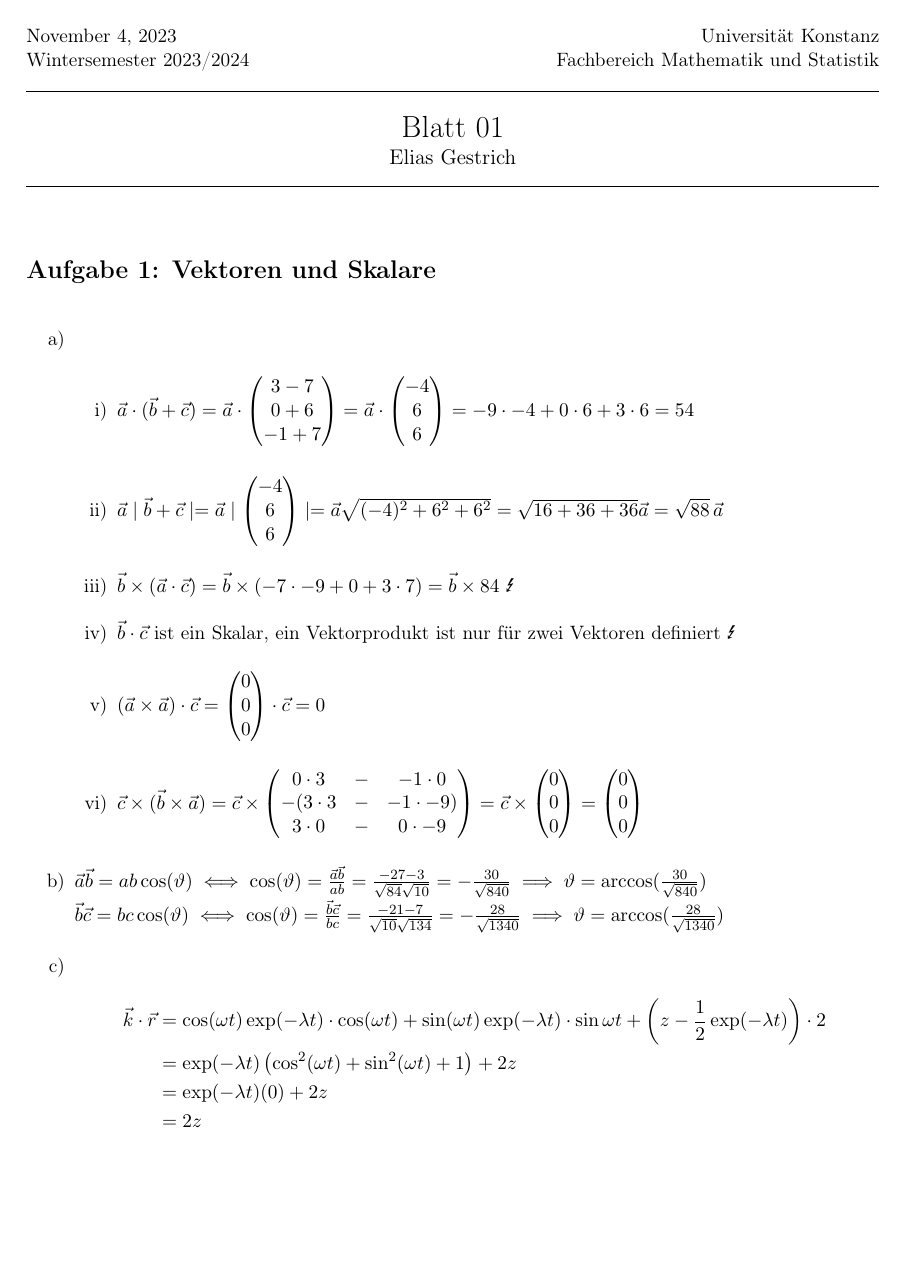
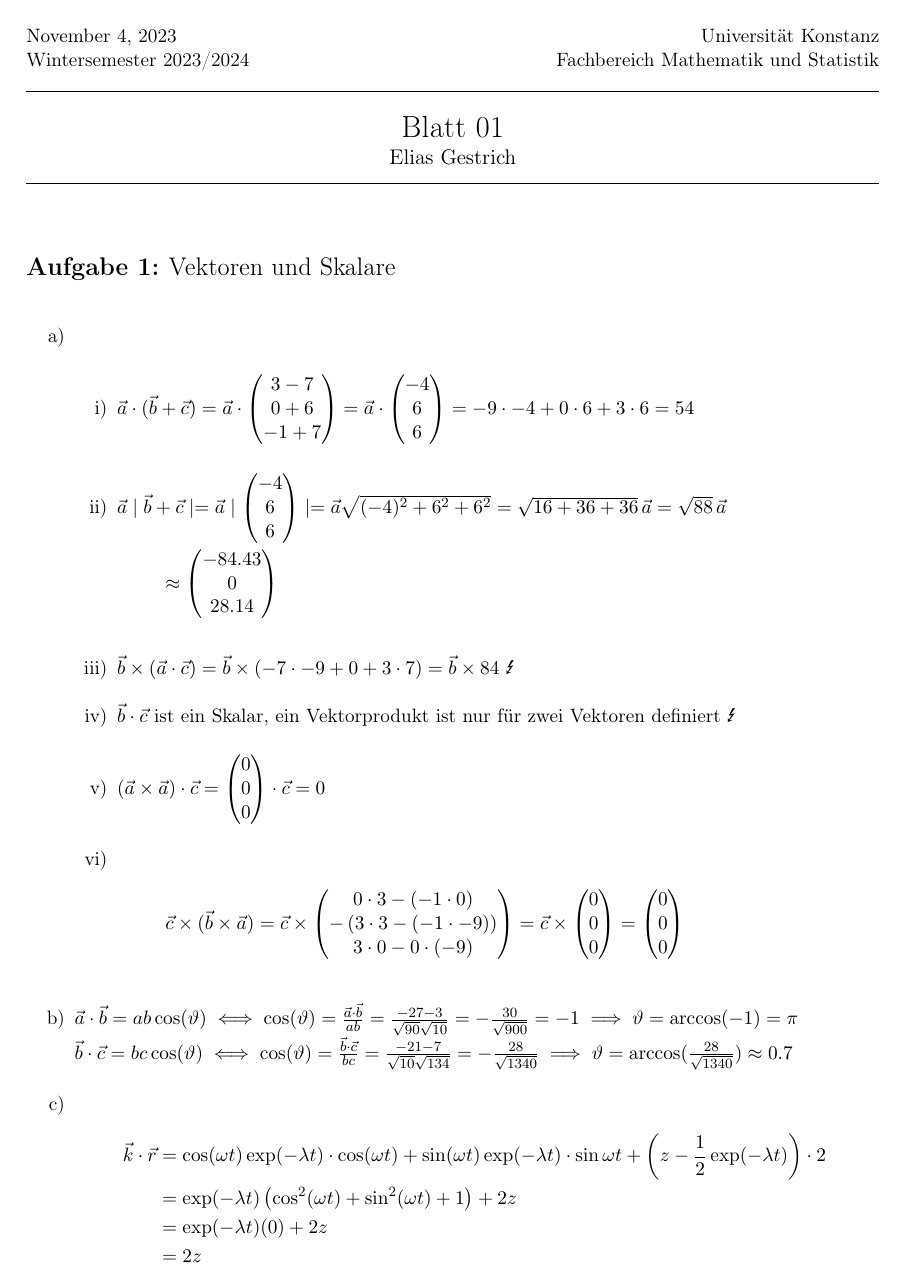
Before and after one commit to Zsasle/uni-math, a LaTeX problem sheet (physics/IK/IK_I/uebung/IK1_Blatt01-1.gestrich.tex, which reads gadsescript.cls): page 1 of 3. Compiled offline with pdfLaTeX.

Commit message:
RSN is not ready, but everything else

```diff
--- a/gadsescript.cls
+++ b/gadsescript.cls
@@ -1,14 +1,50 @@
 \NeedsTeXFormat{LaTeX2e}
 \ProvidesClass{gadsescript}[2023/10/22 1.0 gadse script]
+\RequirePackage{kvoptions}
 
-\gdef\consecutivenumbering{0}
-\DeclareOption{consecutivenumbering}{
-	\gdef\consecutivenumbering{1}
-	\typeout{im here}
-}
-\ProcessOptions\relax
+\SetupKeyvalOptions{%
+	family=gadse,%
+	prefix=gadse@%
+}%
 
-\LoadClass[a4paper, parskip = true]{scrartcl}
+\DeclareStringOption[0]{consecutivenumbering}[1]%
+
+\DeclareStringOption{presectionnum}[{Section}]%
+\DeclareStringOption[.]{aftersectionnum}[:]%
+\DeclareStringOption[bfseries]{sectionnumseries}[mdseries]%
+\DeclareStringOption[bfseries]{sectionseries}[mdseries]%
+\DeclareBoolOption{presectionnumspace}%
+\DeclareBoolOption{aftersectionnumspace}%
+
+\DeclareStringOption[default]{presubsectionnum}[{Subsection}]%
+\DeclareStringOption[default]{aftersubsectionnum}[:]%
+\DeclareStringOption[default]{subsectionnumseries}[mdseries]%
+\DeclareStringOption[default]{subsectionseries}[mdseries]%
+\DeclareBoolOption{presubsectionnumspace}%
+\DeclareBoolOption{aftersubsectionnumspace}%
+
+\DeclareStringOption[default]{sectionformat}[missing_argument]
+\DeclareStringOption[default]{subsectionformat}[missing_argument]
+
+\ProcessKeyvalOptions*%
+
+\if\gadse@presubsectionnum default%
+	\xdef\gadse@presubsectionnum{\gadse@presectionnum}%
+\fi%
+
+\if\gadse@aftersubsectionnum default%
+	\xdef\gadse@aftersubsectionnum{\gadse@aftersectionnum}%
+\fi%
+
+\if\gadse@subsectionnumseries default%
+	\xdef\gadse@subsectionnumseries{\gadse@sectionnumseries}%
+\fi%
+
+\if\gadse@subsectionseries default%
+	\xdef\gadse@subsectionsection{\gadse@sectionseries}%
+\fi%
+
+\LoadClass[a4paper, parskip = true]{scrartcl}%
 
 
 %%%%%%%%%%%%%%
@@ -29,15 +65,86 @@
 %%% title %%%
 %%%%%%%%%%%%%
 
-\if\consecutivenumbering 0
-	\renewcommand*{\sectionformat}{\setnumbers{0}{}\thesection.\enskip}
-	\renewcommand*{\subsectionformat}{\setnumbers{0}{sub}\thesubsection.\enskip}
-\else
-	\renewcommand*{\sectionformat}{\setnumbers{0}{}\thesection.\enskip}
-	\renewcommand*{\subsectionformat}{\setnumbers{0}{sub}\thesubsection.\enskip}
-\fi
+\xdef\temp@default{default}%
+\xdef\temp@missingargument{missing_argument}%
+\xdef\temp@exercise{exercise}%
 
-\setkomafont{disposition}{\raggedright\large\bfseries}
+\ifx\gadse@sectionformat\temp@default%
+\else%
+\ifx\tempmacrosectionformat\temp@missingargument%
+	\typeout{##########################################################}%
+	\typeout{### There's a missing argument for gadse@sectionformat ###}%
+	\typeout{##########################################################}%
+\else%
+\ifx\gadse@sectionformat\temp@exercise%
+	\gdef\gadse@presectionnum{Exercise}%
+	\gdef\gadse@aftersectionnum{:}%
+	\gdef\gadse@sectionnumseries{bfseries}%
+	\gdef\gadse@sectionseries{mdseries}%
+	\gadse@presectionnumspacetrue%
+	\gadse@aftersectionnumspacetrue%
+
+	\gdef\gadse@presubsectionnum{Exercise}%
+	\gdef\gadse@aftersubsectionnum{:}%
+	\gdef\gadse@subsectionnumseries{bfseries}%
+	\gdef\gadse@subsectionseries{mdseries}%
+	\gadse@presubsectionnumspacetrue%
+	\gadse@aftersubsectionnumspacetrue%
+\else%
+	\typeout{}%
+	\typeout{---}%
+	\typeout{!!! \gadse@sectionformat\space is no valid sectionformat !!!}%
+	\typeout{using \gadse@sectionformat\space as presectionnum}
+	\typeout{---}%
+	\typeout{}%
+
+	\xdef\gadse@presectionnum{\gadse@sectionformat}%
+	\gdef\gadse@aftersectionnum{:}%
+	\gdef\gadse@sectionnumseries{bfseries}%
+	\gdef\gadse@sectionseries{mdseries}%
+	\gadse@presectionnumspacetrue%
+	\gadse@aftersectionnumspacetrue%
+
+	\gdef\gadse@presubsectionnum{\gadse@sectionformat}%
+	\gdef\gadse@aftersubsectionnum{:}%
+	\gdef\gadse@subsectionnumseries{bfseries}%
+	\gdef\gadse@subsectionseries{mdseries}%
+	\gadse@presubsectionnumspacetrue%
+	\gadse@aftersubsectionnumspacetrue%
+\fi%
+\fi%
+\fi%
+
+\newcommand*{\setsomething}[2]{%
+	\expandafter\ifx\csname ifgadse@#1#2sectionnumspace\endcsname\iftrue%
+		\expandafter\edef\csname#1#2sectionnum\endcsname{\csname gadse@#1#2sectionnum\endcsname\ }%
+	\else%
+		\expandafter\edef\csname#1#2sectionnum\endcsname{\csname gadse@#1#2sectionnum\endcsname}%
+	\fi%
+}%
+
+\expandafter\renewcommand\csname sectionformat\endcsname{}
+
+\newcommand{\notsubsub}[1]{
+
+	\setsomething{pre}{#1}%
+	\setsomething{after}{#1}%
+
+	\expandafter\renewcommand\expandafter*\csname #1sectionformat\endcsname{\setnumbers{0}{#1}%
+		{%
+			\expandafter\csname\csname gadse@#1sectionnumseries\endcsname\endcsname%
+			\csname pre#1sectionnum\endcsname%
+			\thesection%
+			\csname aftersectionnum\endcsname%
+		}%
+			\expandafter\csname\csname gadse@#1sectionseries\endcsname\endcsname%
+	}%
+}
+
+\notsubsub{}
+\notsubsub{sub}
+
+\setkomafont{disposition}{\raggedright\large\csname\gadse@sectionseries\endcsname}%
 
 \setlength\parindent{1em}
 \newcommand{\saveparinfos}{%
@@ -85,6 +192,7 @@
 \RequirePackage{enumitem}
 \RequirePackage{tabularx, booktabs}
 \RequirePackage{multicol}
+\RequirePackage{marvosym}
 
 
 %%%%%%%%%%%%%%
@@ -129,7 +237,7 @@
 	}
 }
 
-\if\consecutivenumbering 0
+\if \gadse@consecutivenumbering 0
 	\newcommand{\cachemyenvironment}[4]{ % command to define \#1#2number, #1#2 tcolorbox, #1#2box %
 		%\setlength\parindent{1em}
 		\newcounter{#1#2number}[#1section]%
@@ -190,7 +298,7 @@
 %%% these environments I use %%%
 %%%%%%%%%%%%%%%%%%%%%%%%%%%%%%%%
 
-\if\consecutivenumbering0%
+\if \gadse@consecutivenumbering0%
 	\newcommand{\myenvironment}[3]{%
 		\cachemyenvironment{}{#1}{#2}{#3}%
 		\cachemyenvironment{sub}{#1}{#2}{#3}%
@@ -250,7 +358,7 @@
 %%%%%%%%%%%%%%%%%%%%%%%%%%%%
 
 \newcommand{\setnumbers}[2]{%
-	\if\consecutivenumbering0%
+	\if \gadse@consecutivenumbering0%
 		\setcounter{#2examplenumber}	{#1}%
 		\setcounter{#2tasknumber}	{#1}%
 		\setcounter{#2problemnumber}	{#1}%
--- a/physics/IK/IK_I/uebung/IK1_Blatt01-1.gestrich.tex
+++ b/physics/IK/IK_I/uebung/IK1_Blatt01-1.gestrich.tex
@@ -6,22 +5,27 @@
 
 \begin{document}
 \maketitle
-\section*{Aufgabe 1: Vektoren und Skalare}
+\section{Vektoren und Skalare}
 \begin{enumerate}[label=\alph*)]
 	\item ~
 		\begin{enumerate}[label=\roman*)]
-			\item $\vec a \cdot ( \vec b + \vec c) = \vec a \cdot \begin{pmatrix}3-7\\0+6\\-1+7\end{pmatrix} = \vec a \cdot \begin{pmatrix} -4\\6\\6\end{pmatrix} = -9 \cdot -4 + 0 \cdot 6 + 3 \cdot 6 = 54 $\\
+			\item $\vec a \cdot ( \vec b + \vec c) = \vec a \cdot \begin{pmatrix}3-7\\0+6\\-1+7\end{pmatrix} = \vec a \cdot \begin{pmatrix} -4\\6\\6\end{pmatrix} = -9 \cdot -4 + 0 \cdot 6 + 3 \cdot 6 = 54 $\\%
+				%
 			\item $ \vec a \mid \vec b + \vec c \mid = \vec a
 				\mid\begin{pmatrix}-4\\6\\6\end{pmatrix}\mid
-				= \vec a \sqrt{(-4)^2 + 6^2 + 6^2} = \sqrt{16 + 36 + 36} \vec a = \sqrt{88} \, \vec a $
-			\item $ \vec b \times ( \vec a \cdot \vec c ) = \vec b \times ( -7 \cdot -9 + 0 + 3 \cdot 7 ) = \vec b \times 84 $ \Lightning
+				= \vec a \sqrt{(-4)^2 + 6^2 + 6^2} = \sqrt{16 + 36 + 36} \,\vec a = \sqrt{88} \, \vec a $\\
+				\[ \approx \begin{pmatrix}\num{-84.43}\\\num{0}\\\num{28.14}\end{pmatrix}\]%
+				%
+			\item $ \vec b \times ( \vec a \cdot \vec c ) = \vec b \times ( -7 \cdot -9 + 0 + 3 \cdot 7 ) = \vec b \times 84 $ \Lightning%
+				%
 			\item $ \vec b \cdot \vec c $ ist ein Skalar, ein Vektorprodukt ist nur für zwei Vektoren definiert \Lightning
-			\item $ (\vec a \times \vec a) \cdot \vec c = \begin{pmatrix}0\\0\\0\end{pmatrix} \cdot \vec c = 0 $
-			\item $ \vec c \times ( \vec b \times \vec a ) = \vec c \times
+			\item $ (\vec a \times \vec a) \cdot \vec c = \begin{pmatrix}0\\0\\0\end{pmatrix} \cdot \vec c = 0 $%
+				%
+				\item \[ \vec c \times ( \vec b \times \vec a ) = \vec c \times
 						\begin{pmatrix}
-					0 \cdot 3 &- &-1 \cdot 0\\
-					-(3 \cdot 3 &- &-1 \cdot -9)\\
-					3 \cdot 0 &- &0 \cdot -9\\
+							0 \cdot 3 - (-1 \cdot 0)\\
+							-\left(3 \cdot 3 - (-1 \cdot -9)\right)\\
+							3 \cdot 0 - 0 \cdot (-9)\\
 						\end{pmatrix}
 						= \vec c \times
 						\begin{pmatrix}
@@ -30,10 +34,11 @@
 							0
 						\end{pmatrix}
 						= \begin{pmatrix}0\\0\\0\end{pmatrix}
-				$
+					\]%
+				%
 		\end{enumerate}
-	\item $\vec a \vec b = ab \cos(\vartheta) \iff \cos(\vartheta) = \frac{\vec a \vec b}{ab} = \frac{-27-3}{\sqrt{84}\sqrt{10}} = -\frac{30}{\sqrt{840}} \implies \vartheta = \arccos(\frac{30}{\sqrt{840}})$\\
-		$\vec b \vec c = bc \cos(\vartheta) \iff \cos(\vartheta) = \frac{\vec b \vec c}{bc} = \frac{-21-7}{\sqrt{10}\sqrt{134}} = -\frac{28}{\sqrt{1340}} \implies \vartheta = \arccos(\frac{28}{\sqrt{1340}})$
+	\item $\vec a \cdot\vec b = ab \cos(\vartheta) \iff \cos(\vartheta) = \frac{\vec a \cdot \vec b}{ab} = \frac{-27-3}{\sqrt{90}\sqrt{10}} = -\frac{30}{\sqrt{900}} = -1 \implies \vartheta = \arccos(-1) = \pi $\\
+		$\vec b \cdot \vec c = bc \cos(\vartheta) \iff \cos(\vartheta) = \frac{\vec b \cdot \vec c}{bc} = \frac{-21-7}{\sqrt{10}\sqrt{134}} = -\frac{28}{\sqrt{1340}} \implies \vartheta = \arccos(\frac{28}{\sqrt{1340}}) \approx 0.7$
 	\item \begin{align*}
 			\vec k \cdot \vec r &= \cos(\omega t)\exp(-\lambda t) \cdot \cos(\omega t) + \sin(\omega t) \exp(-\lambda t) \cdot \sin{\omega t} + \left( z - \frac{1}{2}\exp(-\lambda t) \right) \cdot 2\\
 			~&= \exp(-\lambda t) \left( \cos^2(\omega t) + \sin^2(\omega t) + 1\right) + 2z\\
@@ -55,6 +60,12 @@
 					4\\
 					5
 				\end{pmatrix}\\
+			~&\approx
+				\begin{pmatrix}
+					5.21\\
+					2.98\\
+					3.72
+				\end{pmatrix}
 		\end{align*}
 		\begin{tikzpicture}
 
```
Also changed, not shown: cs/ccs/zettel/5.gestrich.KDI.02.tex (+26 -18 lines), cs/ccs/zettel/5.gestrich.KDI.02.pdf, math/ana/ana_I/zettel/Blatt3.pdf (added), math/lina/lina_I/zettel/Blatt 02.pdf (added), physics/IK/IK_I/uebung/IK1_Blatt01-1.gestrich.pdf, physics/IK/IK_I/uebung/IK1_Blatt01-1.gestrich.tex (16 more changed lines). Lines whose indentation alone changed are shown as unchanged.
